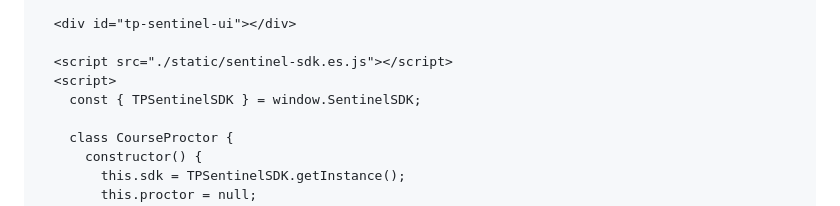
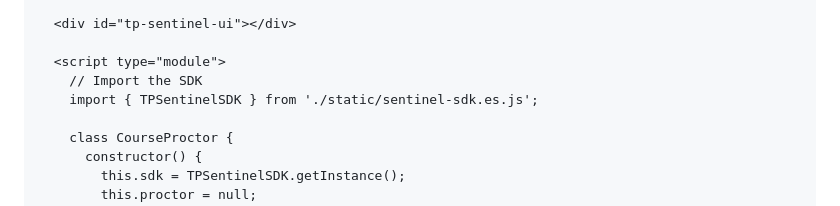
Before and after one commit to harinath01/sentinel-js-example, a Markdown page: README.md, the part around the change printed below. GitHub-like rendering.

```diff
--- a/README.md
+++ b/README.md
@@ -97,9 +103,9 @@ await proctor.stop();
 
   <div id="tp-sentinel-ui"></div>
 
-  <script src="./static/sentinel-sdk.es.js"></script>
-  <script>
-    const { TPSentinelSDK } = window.SentinelSDK;
+  <script type="module">
+    // Import the SDK
+    import { TPSentinelSDK } from './static/sentinel-sdk.es.js';
 
     class CourseProctor {
       constructor() {
```
Also changed, not shown: other parts of README.md (+22 -10 lines).
